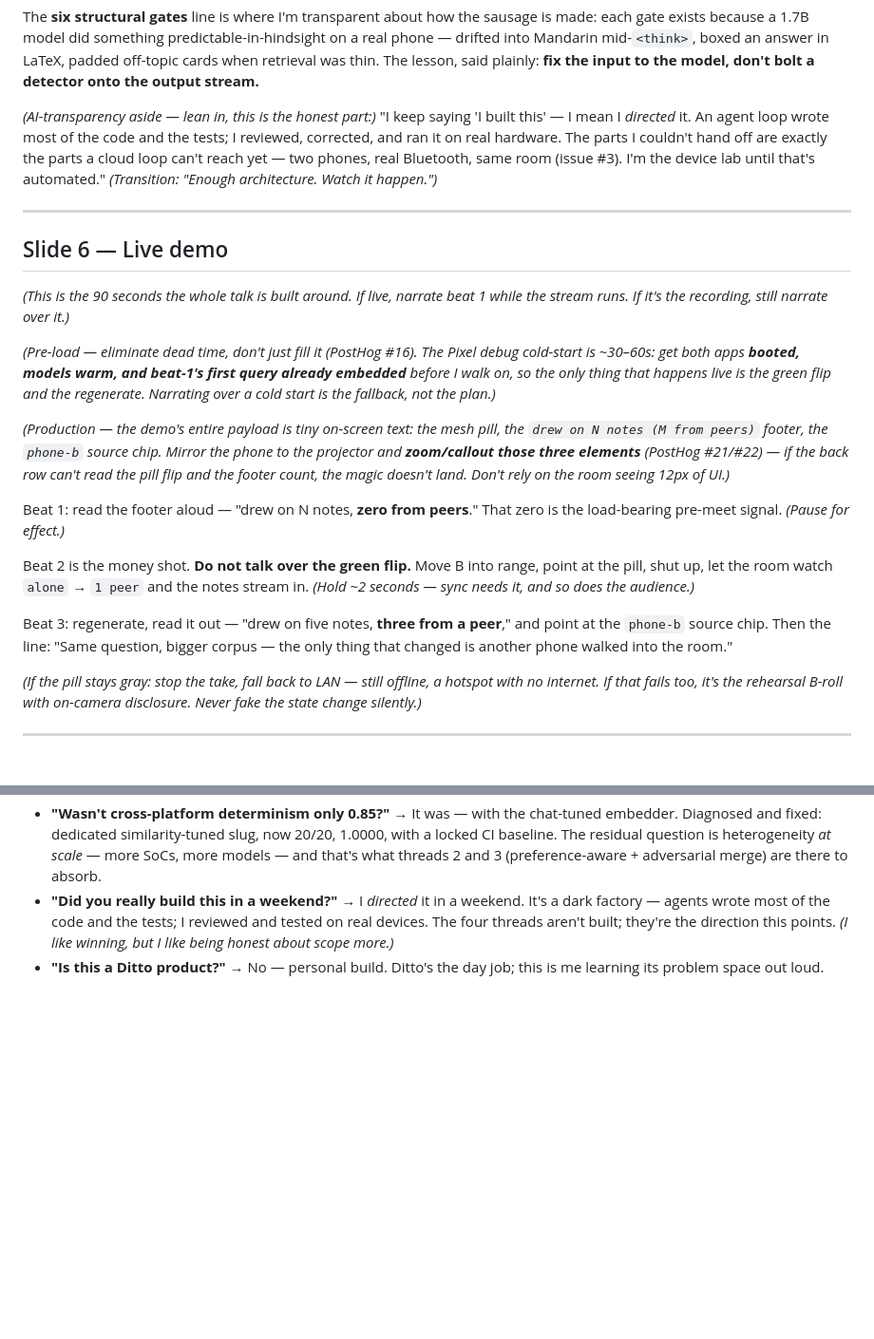
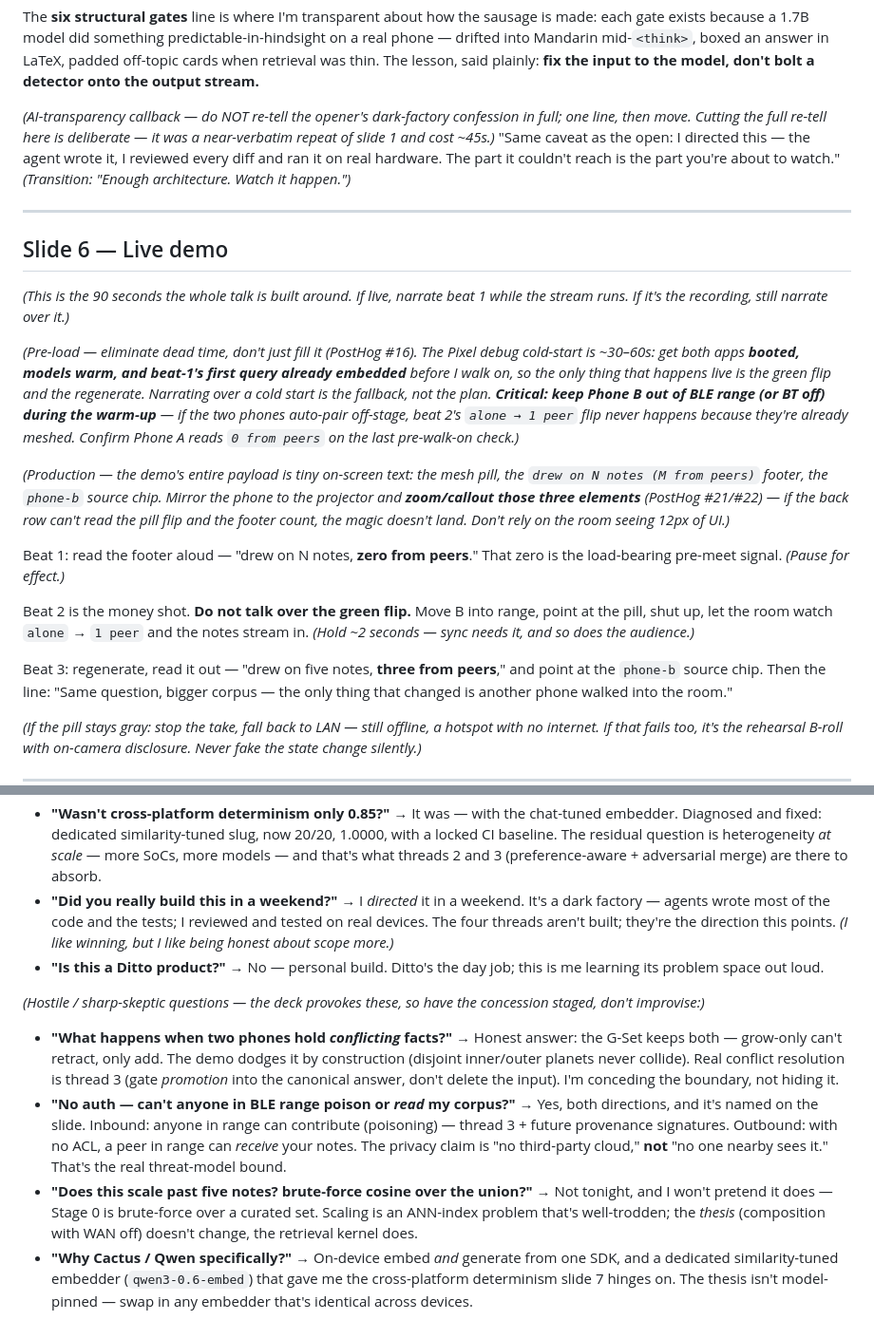
Before and after one commit to alycda/DittoXCactus, a Markdown page: slides/notes.md, 2 parts joined by grey strips. Shown at 95% size. Rendered like a GitHub page; blank space fills up the shorter version.

```diff
--- a/slides/notes.md
+++ b/slides/notes.md
@@ -121,12 +129,12 @@ boxed an answer in LaTeX, padded off-topic cards when retrieval was thin. The
 lesson, said plainly: **fix the input to the model, don't bolt a detector onto
 the output stream.**
 
-*(AI-transparency aside — lean in, this is the honest part:)* "I keep saying 'I
-built this' — I mean I *directed* it. An agent loop wrote most of the code and
-the tests; I reviewed, corrected, and ran it on real hardware. The parts I
-couldn't hand off are exactly the parts a cloud loop can't reach yet — two
-phones, real Bluetooth, same room (issue #3). I'm the device lab until that's
-automated." *(Transition: "Enough architecture. Watch it happen.")*
+*(AI-transparency callback — do NOT re-tell the opener's dark-factory confession
+in full; one line, then move. Cutting the full re-tell here is deliberate — it
+was a near-verbatim repeat of slide 1 and cost ~45s.)* "Same caveat as the open:
+I directed this — the agent wrote it, I reviewed every diff and ran it on real
+hardware. The part it couldn't reach is the part you're about to watch."
+*(Transition: "Enough architecture. Watch it happen.")*
 
 ---
 
@@ -139,7 +147,10 @@ beat 1 while the stream runs. If it's the recording, still narrate over it.)*
 debug cold-start is ~30–60s: get both apps **booted, models warm, and beat-1's
 first query already embedded** before I walk on, so the only thing that happens
 live is the green flip and the regenerate. Narrating over a cold start is the
-fallback, not the plan.)*
+fallback, not the plan. **Critical: keep Phone B out of BLE range (or BT off)
+during the warm-up** — if the two phones auto-pair off-stage, beat 2's
+`alone → 1 peer` flip never happens because they're already meshed. Confirm
+Phone A reads `0 from peers` on the last pre-walk-on check.)*
 
 *(Production — the demo's entire payload is tiny on-screen text: the mesh pill,
 the `drew on N notes (M from peers)` footer, the `phone-b` source chip. Mirror
@@ -154,7 +165,7 @@ Beat 2 is the money shot. **Do not talk over the green flip.** Move B into
 range, point at the pill, shut up, let the room watch `alone` → `1 peer` and the
 notes stream in. *(Hold ~2 seconds — sync needs it, and so does the audience.)*
 
-Beat 3: regenerate, read it out — "drew on five notes, **three from a peer**,"
+Beat 3: regenerate, read it out — "drew on five notes, **three from peers**,"
 and point at the `phone-b` source chip. Then the line: "Same question, bigger
 corpus — the only thing that changed is another phone walked into the room."
 
@@ -236,3 +247,25 @@ me."
   more.)*
 - **"Is this a Ditto product?"** → No — personal build. Ditto's the day job;
   this is me learning its problem space out loud.
+
+*(Hostile / sharp-skeptic questions — the deck provokes these, so have the
+concession staged, don't improvise:)*
+- **"What happens when two phones hold *conflicting* facts?"** → Honest answer:
+  the G-Set keeps both — grow-only can't retract, only add. The demo dodges it
+  by construction (disjoint inner/outer planets never collide). Real conflict
+  resolution is thread 3 (gate *promotion* into the canonical answer, don't
+  delete the input). I'm conceding the boundary, not hiding it.
+- **"No auth — can't anyone in BLE range poison or *read* my corpus?"** → Yes,
+  both directions, and it's named on the slide. Inbound: anyone in range can
+  contribute (poisoning) — thread 3 + future provenance signatures. Outbound:
+  with no ACL, a peer in range can *receive* your notes. The privacy claim is
+  "no third-party cloud," **not** "no one nearby sees it." That's the real
+  threat-model bound.
+- **"Does this scale past five notes? brute-force cosine over the union?"** →
+  Not tonight, and I won't pretend it does — Stage 0 is brute-force over a
+  curated set. Scaling is an ANN-index problem that's well-trodden; the *thesis*
+  (composition with WAN off) doesn't change, the retrieval kernel does.
+- **"Why Cactus / Qwen specifically?"** → On-device embed *and* generate from
+  one SDK, and a dedicated similarity-tuned embedder (`qwen3-0.6-embed`) that
+  gave me the cross-platform determinism slide 7 hinges on. The thesis isn't
+  model-pinned — swap in any embedder that's identical across devices.
```
Also changed, not shown: other parts of slides/notes.md (+11 -3 lines), slides/deck.md (+23 -17 lines).
